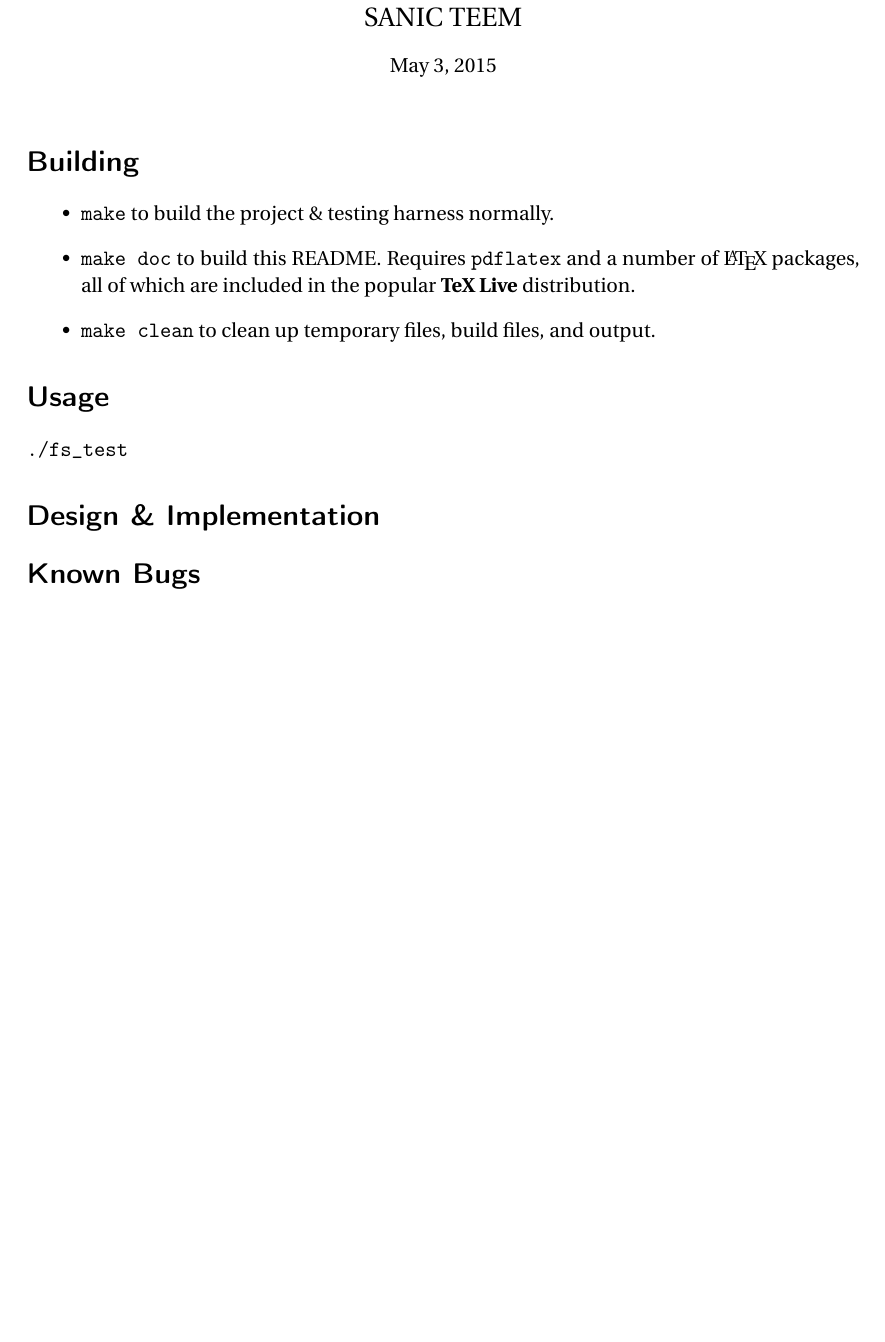
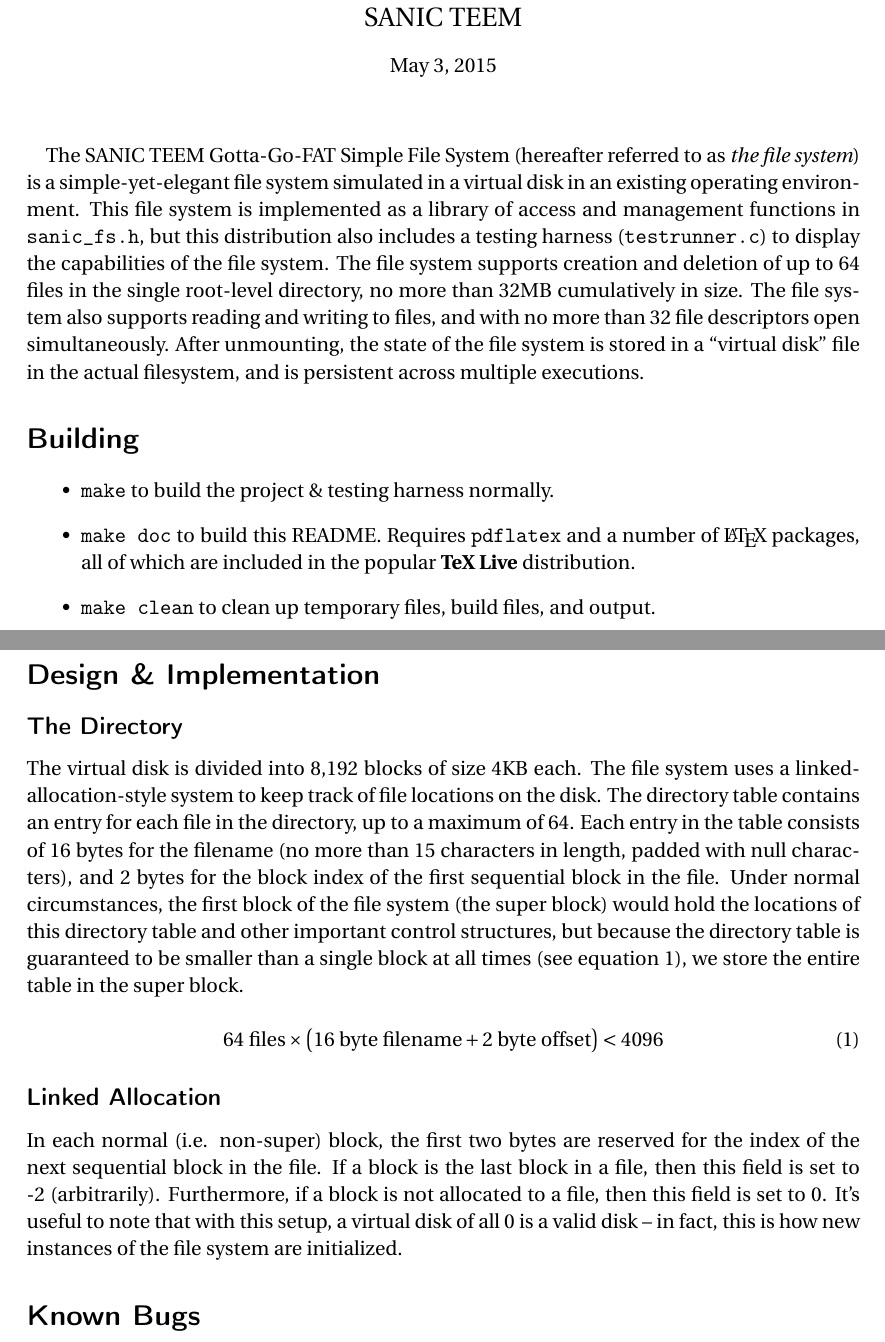
Before and after one commit to nealian/cse325_project6, a LaTeX document (README.tex): part of the page before the commit and two parts of pages 1 and 2 of 2 after it, the two joined at a grey line, cut so that both start at the same text, the shorter picture padded with empty space. Compiled offline with pdfLaTeX.

Commit message:
Added directory and linked-allocation bits to Design section

```diff
--- a/README.tex
+++ b/README.tex
@@ -42,28 +42,7 @@
 \maketitle
 
 %%% INTRODUCTION %%%
-% TODO
-% The SANIC TEEM Maniac Middle Management Memory Minder (hereafter referred to as \textit{the project}) is a highly-configurable simulated memory manager with a number of different contiguous memory allocation strategies available for use. Specifically, these allocation strategies are as follows:
-
-% \begin{description}
-%   \item[First Fit], which will allocate the suitable\footnote{Here, a ``suitable'' block is a block that is not currently allocated and is large enough to fit the new data.} block that is sequentially first in memory,
-
-%   \item[Best Fit], which will allocate the smallest suitable block,
-
-%   \item[Worst Fit], which will allocate the largest suitable block, and
-
-%   \item[Next Fit], which will allocate the suitable block that is sequentially first in memory \textbf{after the last block allocated,} wrapping around to the start of addressable space upon reaching the end.
-% \end{description}
-
-% Most of the codebase of this project was given as part of the lab assignment. We have implemented the functionality of the project in the following files:
-
-% \begin{itemize}
-%   \item Implementation of all described functionality in \texttt{mymem.c}.
-
-%   \item This README, the \LaTeX\hspace{0em} source of which may be found in \texttt{README.tex}.
-
-%   \item Build targets for the added files and this README in the \texttt{Makefile}.
-% \end{itemize}
+The SANIC TEEM Gotta-Go-FAT Simple File System (hereafter referred to as \textit{the file system}) is a simple-yet-elegant file system simulated in a virtual disk in an existing operating environment. This file system is implemented as a library of access and management functions in \texttt{sanic\_fs.h}, but this distribution also includes a testing harness (\texttt{testrunner.c}) to display the capabilities of the file system. The file system supports creation and deletion of up to 64 files in the single root-level directory, no more than 32MB cumulatively in size. The file system also supports reading and writing to files, and with no more than 32 file descriptors open simultaneously. After unmounting, the state of the file system is stored in a ``virtual disk'' file in the actual filesystem, and is persistent across multiple executions.
 
 %%% BUILDING %%%
 \section*{Building}
@@ -81,7 +60,16 @@
 
 %%% DESIGN %%%
 \section*{Design \& Implementation}
-% TODO
+\subsection*{The Directory}
+The virtual disk is divided into 8,192 blocks of size 4KB each. The file system uses a linked-allocation-style system to keep track of file locations on the disk. The directory table contains an entry for each file in the directory, up to a maximum of 64. Each entry in the table consists of 16 bytes for the filename (no more than 15 characters in length, padded with null characters), and 2 bytes for the block index of the first sequential block in the file. Under normal circumstances, the first block of the file system (the super block) would hold the locations of this directory table and other important control structures, but because the directory table is guaranteed to be smaller than a single block at all times (see equation~\ref{eq:directorysize}), we store the entire table in the super block.
+
+\begin{equation}
+  \label{eq:directorysize}
+  64 \textrm{ files} \times \left( 16 \textrm{ byte filename} + 2 \textrm{ byte offset} \right) < 4096
+\end{equation}
+
+\subsection*{Linked Allocation}
+In each normal (i.e. non-super) block, the first two bytes are reserved for the index of the next sequential block in the file. If a block is the last block in a file, then this field is set to -2 (arbitrarily). Furthermore, if a block is not allocated to a file, then this field is set to 0. It's useful to note that with this setup, a virtual disk of all 0 is a valid disk -- in fact, this is how new instances of the file system are initialized.
 
 %%% BUGS %%%
 \section*{Known Bugs}
```
